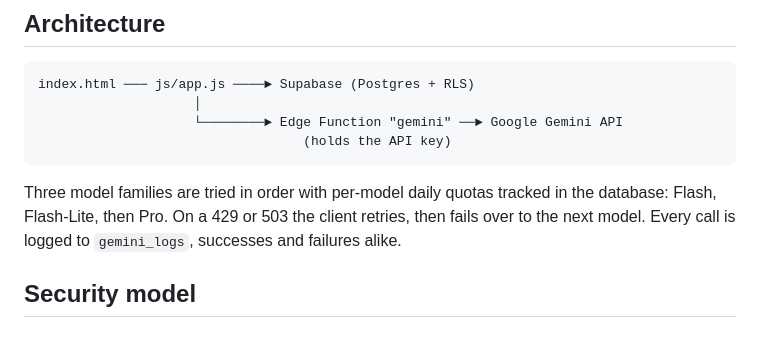
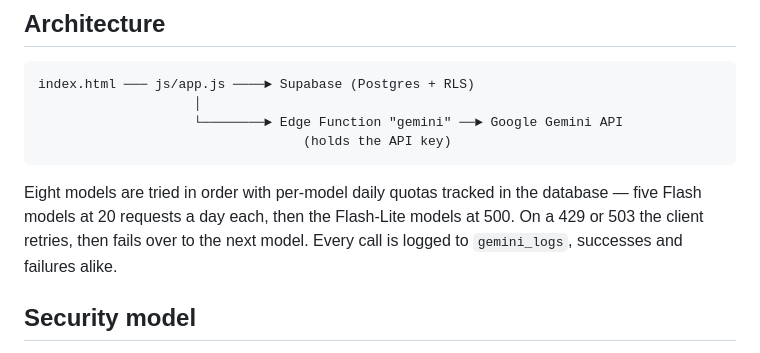
Before and after one commit to dov85/study_english, a Markdown page: README.md, the part around the change. Drawn GitHub-style.

Commit message:
Correct the model description in the README
It still said three families ending in Pro, which was the configuration before the quota
check removed Pro and added five more models.

````diff
--- a/README.md
+++ b/README.md
@@ -29,9 +29,10 @@ index.html ─── js/app.js ────► Supabase (Postgres + RLS)
                                   (holds the API key)
 ```
 
-Three model families are tried in order with per-model daily quotas tracked in the database:
-Flash, Flash-Lite, then Pro. On a 429 or 503 the client retries, then fails over to the next
-model. Every call is logged to `gemini_logs`, successes and failures alike.
+Eight models are tried in order with per-model daily quotas tracked in the database — five
+Flash models at 20 requests a day each, then the Flash-Lite models at 500. On a 429 or 503
+the client retries, then fails over to the next model. Every call is logged to `gemini_logs`,
+successes and failures alike.
 
 ## Security model
 
````
